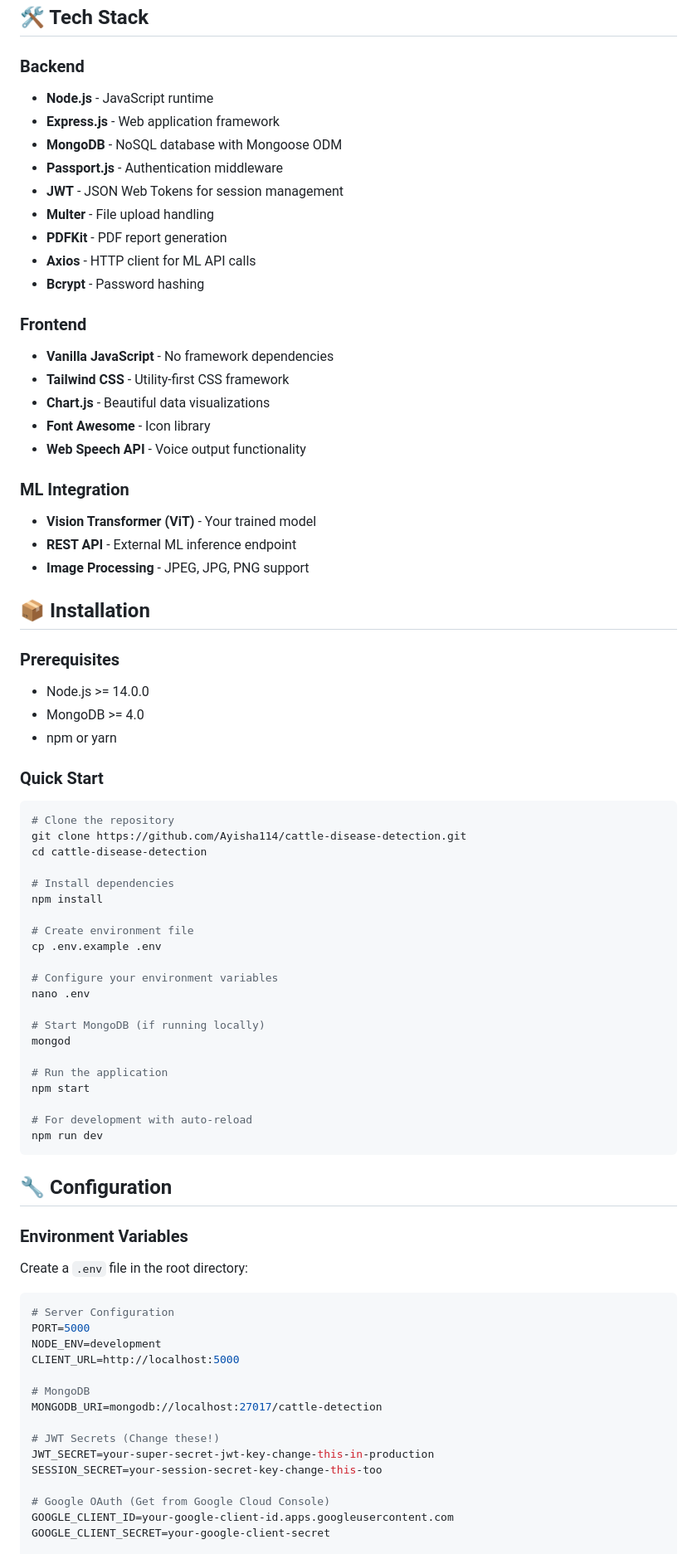
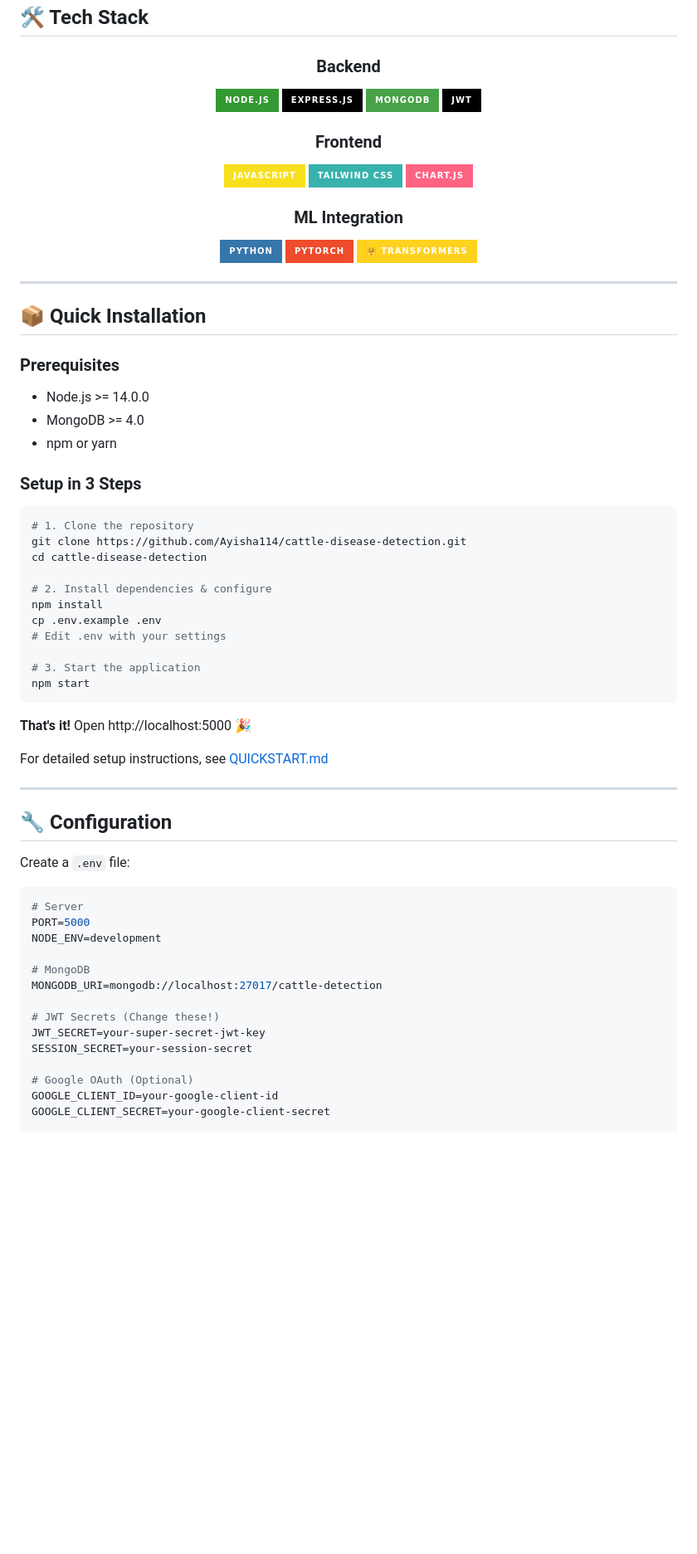
Before and after one commit to Ayisha114/cattle-disease-detection, a Markdown page: README.md, the part around one of its changes. Shown at 83% size. GitHub-like rendering; badges without logos; blank space fills up the shorter version.

Commit message:
Update README with badges and improved formatting

````diff
--- a/README.md
+++ b/README.md
@@ -47,79 +76,69 @@ A comprehensive web application for detecting cattle diseases using Vision Trans
 ### Backend
-- **Node.js** - JavaScript runtime
-- **Express.js** - Web application framework
-- **MongoDB** - NoSQL database with Mongoose ODM
-- **Passport.js** - Authentication middleware
-- **JWT** - JSON Web Tokens for session management
-- **Multer** - File upload handling
-- **PDFKit** - PDF report generation
-- **Axios** - HTTP client for ML API calls
-- **Bcrypt** - Password hashing
+![Node.js](https://img.shields.io/badge/Node.js-339933?style=for-the-badge&logo=nodedotjs&logoColor=white)
+![Express.js](https://img.shields.io/badge/Express.js-000000?style=for-the-badge&logo=express&logoColor=white)
+![MongoDB](https://img.shields.io/badge/MongoDB-47A248?style=for-the-badge&logo=mongodb&logoColor=white)
+![JWT](https://img.shields.io/badge/JWT-000000?style=for-the-badge&logo=jsonwebtokens&logoColor=white)
 
 ### Frontend
-- **Vanilla JavaScript** - No framework dependencies
-- **Tailwind CSS** - Utility-first CSS framework
-- **Chart.js** - Beautiful data visualizations
-- **Font Awesome** - Icon library
-- **Web Speech API** - Voice output functionality
+![JavaScript](https://img.shields.io/badge/JavaScript-F7DF1E?style=for-the-badge&logo=javascript&logoColor=black)
+![TailwindCSS](https://img.shields.io/badge/Tailwind_CSS-38B2AC?style=for-the-badge&logo=tailwind-css&logoColor=white)
+![Chart.js](https://img.shields.io/badge/Chart.js-FF6384?style=for-the-badge&logo=chartdotjs&logoColor=white)
 
 ### ML Integration
-- **Vision Transformer (ViT)** - Your trained model
-- **REST API** - External ML inference endpoint
-- **Image Processing** - JPEG, JPG, PNG support
+![Python](https://img.shields.io/badge/Python-3776AB?style=for-the-badge&logo=python&logoColor=white)
+![PyTorch](https://img.shields.io/badge/PyTorch-EE4C2C?style=for-the-badge&logo=pytorch&logoColor=white)
+![Transformers](https://img.shields.io/badge/🤗_Transformers-FFD21E?style=for-the-badge)
 
-## 📦 Installation
+</div>
+
+---
+
+## 📦 Quick Installation
 
 ### Prerequisites
 - Node.js >= 14.0.0
 - MongoDB >= 4.0
 - npm or yarn
 
-### Quick Start
+### Setup in 3 Steps
 
 ```bash
-# Clone the repository
+# 1. Clone the repository
 git clone https://github.com/Ayisha114/cattle-disease-detection.git
 cd cattle-disease-detection
 
-# Install dependencies
+# 2. Install dependencies & configure
 npm install
+cp .env.example .env
+# Edit .env with your settings
 
-# Create environment file
-cp .env.example .env
+# 3. Start the application
+npm start
+```
 
-# Configure your environment variables
-nano .env
+**That's it!** Open http://localhost:5000 🎉
 
-# Start MongoDB (if running locally)
-mongod
+For detailed setup instructions, see [QUICKSTART.md](QUICKSTART.md)
 
-# Run the application
-npm start
-
-# For development with auto-reload
-npm run dev
-```
+---
 
 ## 🔧 Configuration
 
-### Environment Variables
-
-Create a `.env` file in the root directory:
+Create a `.env` file:
 
 ```env
-# Server Configuration
+# Server
 PORT=5000
 NODE_ENV=development
-CLIENT_URL=http://localhost:5000
 
 # MongoDB
 MONGODB_URI=mongodb://localhost:27017/cattle-detection
 
 # JWT Secrets (Change these!)
-JWT_SECRET=your-super-secret-jwt-key-change-this-in-production
-SESSION_SECRET=your-session-secret-key-change-this-too
+JWT_SECRET=your-super-secret-jwt-key
+SESSION_SECRET=your-session-secret
 
-# Google OAuth (Get from Google Cloud Console)
-GOOGLE_CLIENT_ID=your-google-client-id.apps.googleusercontent.com
+# Google OAuth (Optional)
+GOOGLE_CLIENT_ID=your-google-client-id
 GOOGLE_CLIENT_SECRET=your-google-client-secret
 
````
Also changed, not shown: other parts of README.md (+133 -283 lines).
